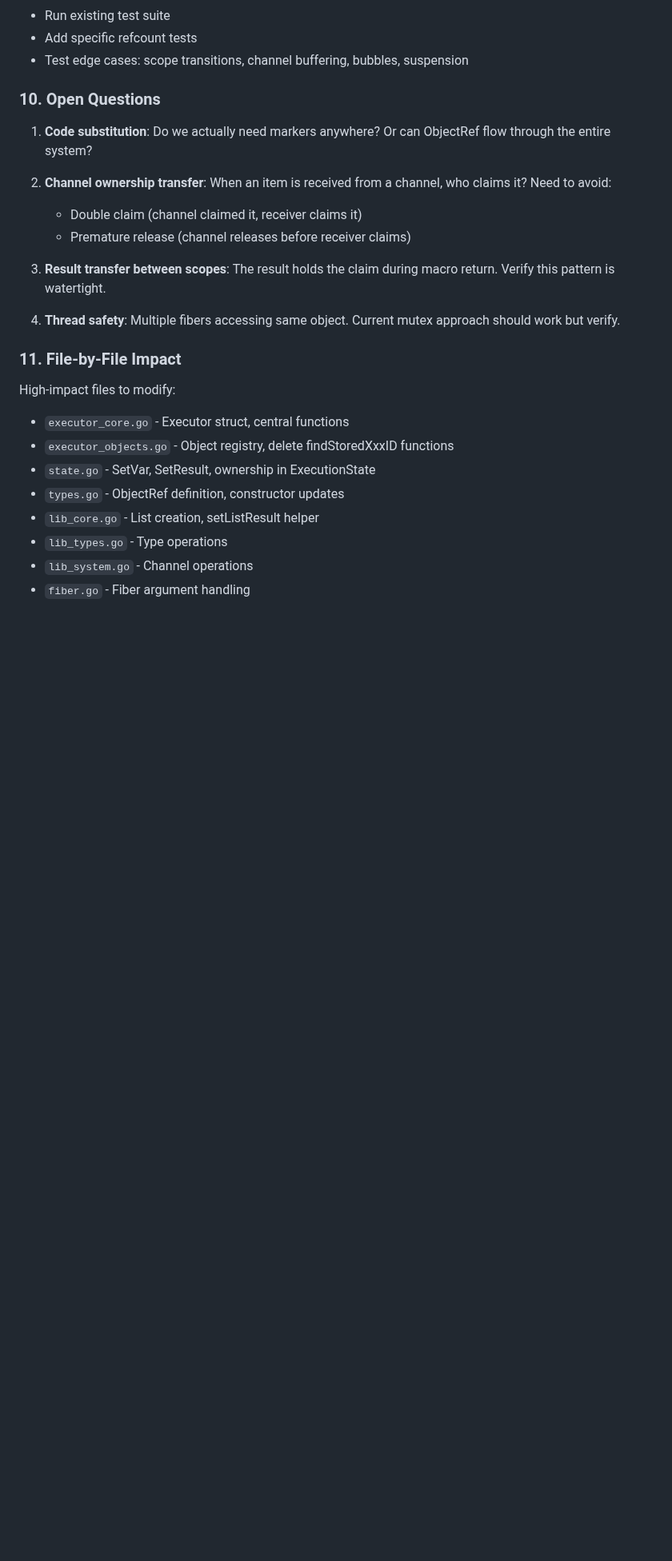
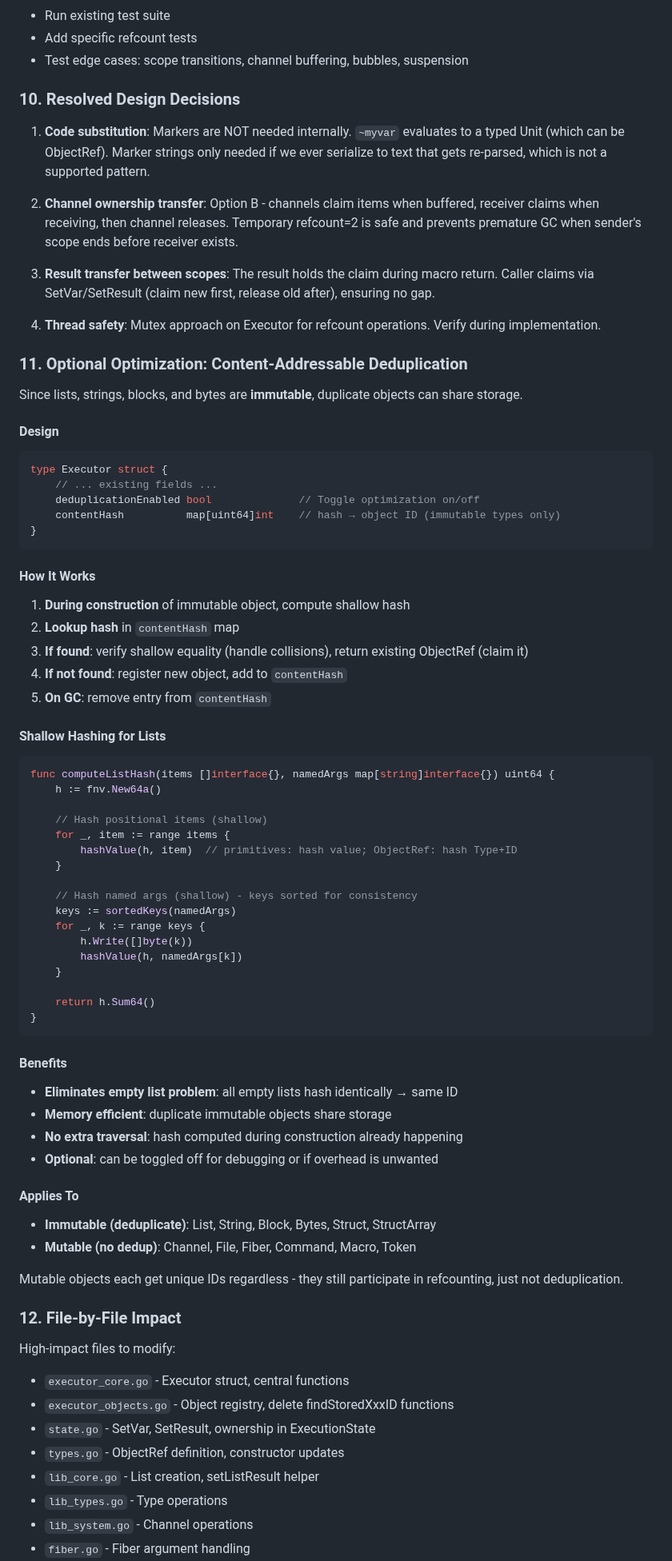
Before and after one commit to phroun/pawscript, a Markdown page: docs/REFCOUNT_REFACTOR_PLAN.md, the part around the change. Shown at 80% size. Drawn GitHub-style; blank space fills up the shorter version.

Commit message:
Update refactor plan with resolved decisions and dedup optimization
- Resolved open questions:
  - Markers not needed internally (ObjectRef flows through)
  - Channel ownership: claim on buffer, receiver claims, channel releases
  - Result transfer: claim new first, release old after

- Added optional content-addressable deduplication:
  - Toggle on/off for debugging
  - Shallow hashing during construction
  - Applies to immutable types (list, string, block, bytes, struct)
  - Mutable types (channel, file, fiber) still get unique IDs
  - Solves empty list problem elegantly

````diff
--- a/docs/REFCOUNT_REFACTOR_PLAN.md
+++ b/docs/REFCOUNT_REFACTOR_PLAN.md
@@ -317,19 +317,75 @@ parseObjectMarker          → (keep only for code substitution boundary)
 - Add specific refcount tests
 - Test edge cases: scope transitions, channel buffering, bubbles, suspension
 
-### 10. Open Questions
+### 10. Resolved Design Decisions
 
-1. **Code substitution**: Do we actually need markers anywhere? Or can ObjectRef flow through the entire system?
+1. **Code substitution**: Markers are NOT needed internally. `~myvar` evaluates to a typed Unit (which can be ObjectRef). Marker strings only needed if we ever serialize to text that gets re-parsed, which is not a supported pattern.
 
-2. **Channel ownership transfer**: When an item is received from a channel, who claims it? Need to avoid:
-   - Double claim (channel claimed it, receiver claims it)
-   - Premature release (channel releases before receiver claims)
+2. **Channel ownership transfer**: Option B - channels claim items when buffered, receiver claims when receiving, then channel releases. Temporary refcount=2 is safe and prevents premature GC when sender's scope ends before receiver exists.
 
-3. **Result transfer between scopes**: The result holds the claim during macro return. Verify this pattern is watertight.
+3. **Result transfer between scopes**: The result holds the claim during macro return. Caller claims via SetVar/SetResult (claim new first, release old after), ensuring no gap.
 
-4. **Thread safety**: Multiple fibers accessing same object. Current mutex approach should work but verify.
+4. **Thread safety**: Mutex approach on Executor for refcount operations. Verify during implementation.
 
-### 11. File-by-File Impact
+### 11. Optional Optimization: Content-Addressable Deduplication
+
+Since lists, strings, blocks, and bytes are **immutable**, duplicate objects can share storage.
+
+#### Design
+
+```go
+type Executor struct {
+    // ... existing fields ...
+    deduplicationEnabled bool              // Toggle optimization on/off
+    contentHash          map[uint64]int    // hash → object ID (immutable types only)
+}
+```
+
+#### How It Works
+
+1. **During construction** of immutable object, compute shallow hash
+2. **Lookup hash** in `contentHash` map
+3. **If found**: verify shallow equality (handle collisions), return existing ObjectRef (claim it)
+4. **If not found**: register new object, add to `contentHash`
+5. **On GC**: remove entry from `contentHash`
+
+#### Shallow Hashing for Lists
+
+```go
+func computeListHash(items []interface{}, namedArgs map[string]interface{}) uint64 {
+    h := fnv.New64a()
+
+    // Hash positional items (shallow)
+    for _, item := range items {
+        hashValue(h, item)  // primitives: hash value; ObjectRef: hash Type+ID
+    }
+
+    // Hash named args (shallow) - keys sorted for consistency
+    keys := sortedKeys(namedArgs)
+    for _, k := range keys {
+        h.Write([]byte(k))
+        hashValue(h, namedArgs[k])
+    }
+
+    return h.Sum64()
+}
+```
+
+#### Benefits
+
+- **Eliminates empty list problem**: all empty lists hash identically → same ID
+- **Memory efficient**: duplicate immutable objects share storage
+- **No extra traversal**: hash computed during construction already happening
+- **Optional**: can be toggled off for debugging or if overhead is unwanted
+
+#### Applies To
+
+- **Immutable (deduplicate)**: List, String, Block, Bytes, Struct, StructArray
+- **Mutable (no dedup)**: Channel, File, Fiber, Command, Macro, Token
+
+Mutable objects each get unique IDs regardless - they still participate in refcounting, just not deduplication.
+
+### 12. File-by-File Impact
 
 High-impact files to modify:
 - `executor_core.go` - Executor struct, central functions
````
